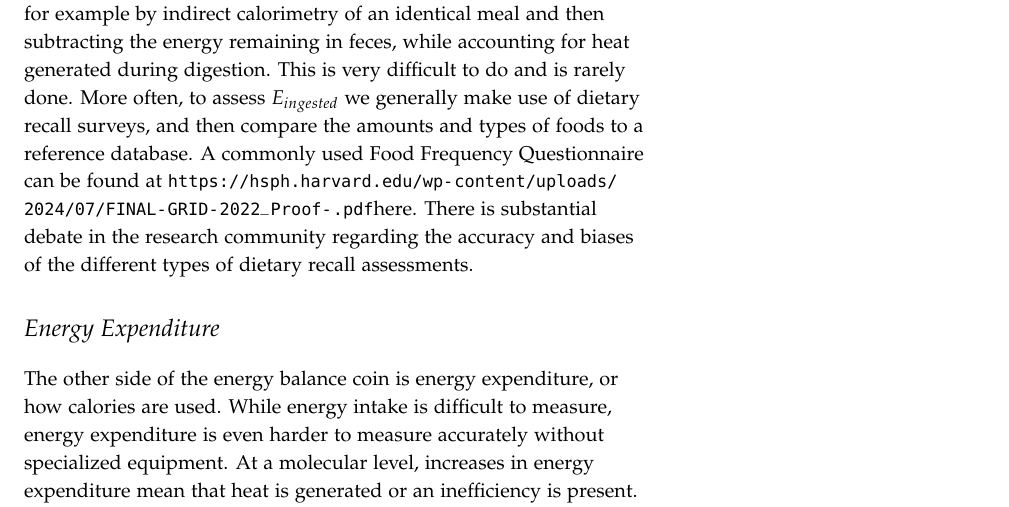
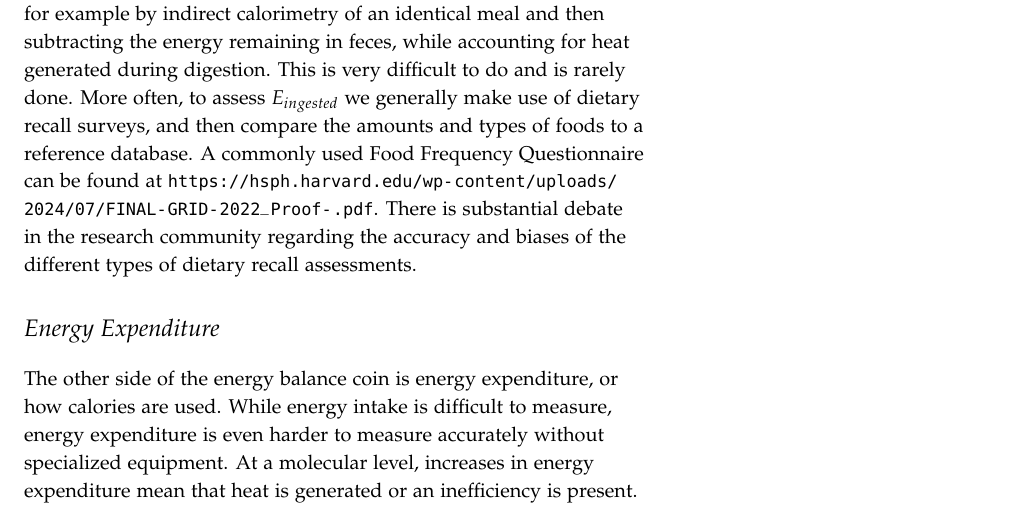
Before and after one commit to BridgesLab/MolecularNutrition, a LaTeX document (tex/energy-balance.tex): part of page 4 of 7, cut so that both start at the same text. Compiled offline with pdfLaTeX.

Commit message:
Minor formatting change to link

```diff
--- a/tex/energy-balance.tex
+++ b/tex/energy-balance.tex
@@ -119,7 +119,7 @@ In general, we know how much energy is contained per gram of each of the major m
 
 \subsection{How do we assess energy intake?}
 
-The FDA suggests that a normal healthy woman eats 2000 kcal per day (2500 for men).  The ideal way to assess energy intake might be to determine the caloric content of all the foods eaten by a person, for example by indirect calorimetry of an identical meal and then subtracting the energy remaining in feces, while accounting for heat generated during digestion.  This is very difficult to do and is rarely done.   More often, to assess $E_{ingested}$ we generally make use of dietary recall surveys, and then compare the amounts and types of foods to a reference database.  A commonly used Food Frequency Questionnaire can be found at \url{https://hsph.harvard.edu/wp-content/uploads/2024/07/FINAL-GRID-2022_Proof-.pdf}{here}.  There is substantial debate in the research community regarding the accuracy and biases of the different types of dietary recall assessments.
+The FDA suggests that a normal healthy woman eats 2000 kcal per day (2500 for men).  The ideal way to assess energy intake might be to determine the caloric content of all the foods eaten by a person, for example by indirect calorimetry of an identical meal and then subtracting the energy remaining in feces, while accounting for heat generated during digestion.  This is very difficult to do and is rarely done.   More often, to assess $E_{ingested}$ we generally make use of dietary recall surveys, and then compare the amounts and types of foods to a reference database.  A commonly used Food Frequency Questionnaire can be found at \url{https://hsph.harvard.edu/wp-content/uploads/2024/07/FINAL-GRID-2022_Proof-.pdf}.  There is substantial debate in the research community regarding the accuracy and biases of the different types of dietary recall assessments.
 
 
 \section{Energy Expenditure}
```
